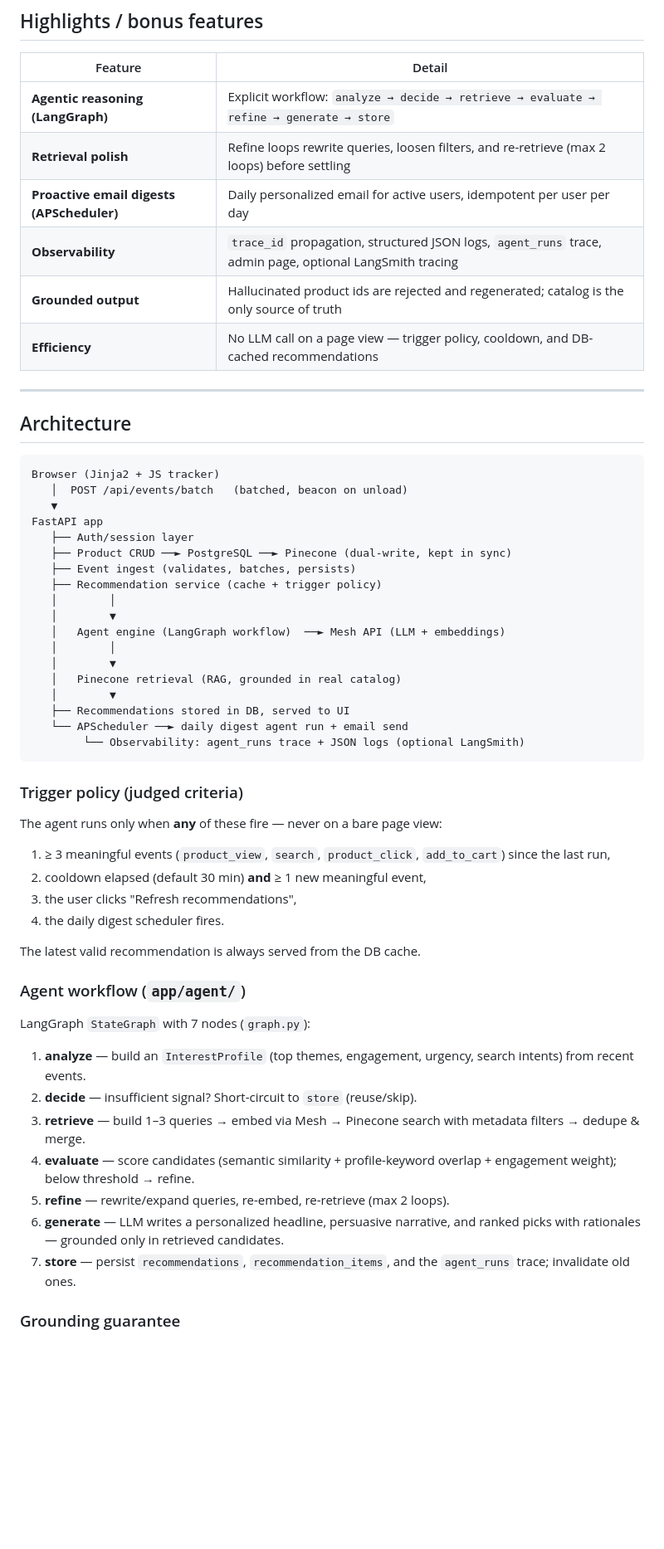
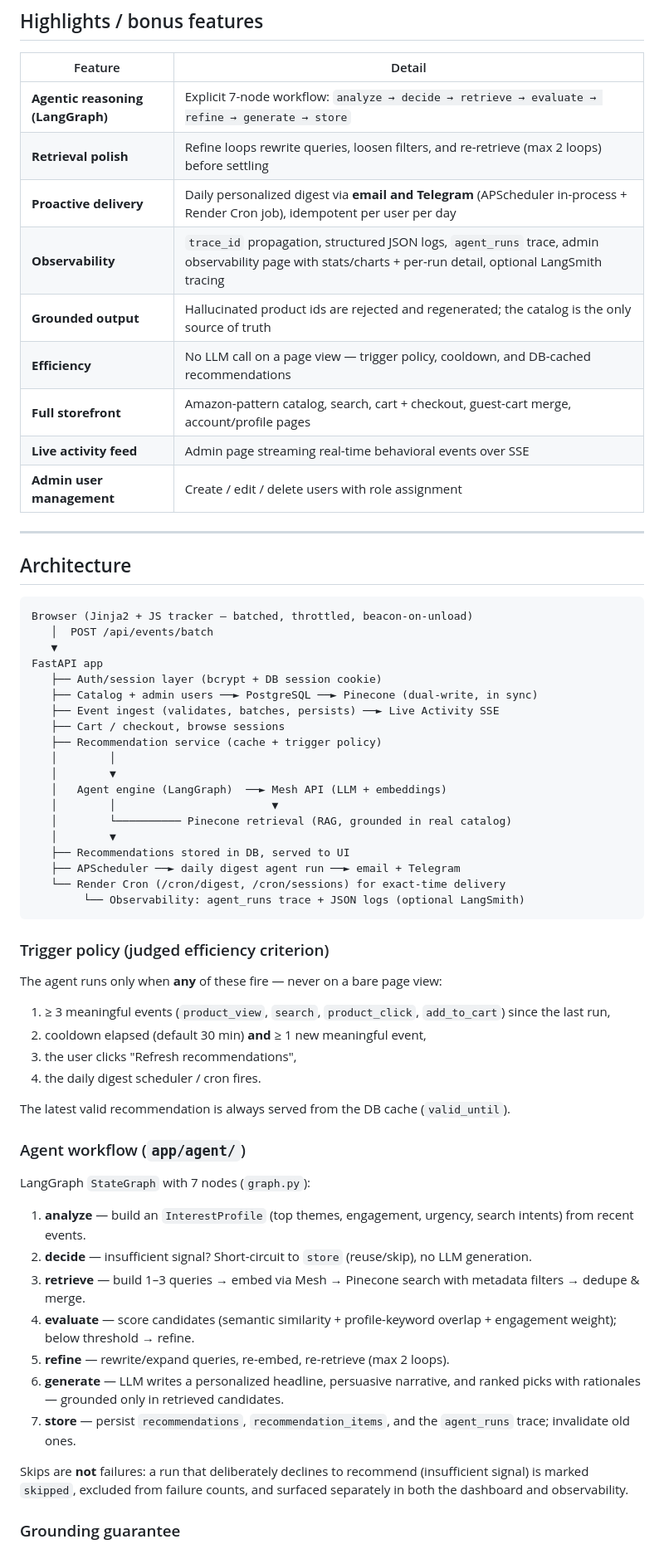
Before and after one commit to ABSatpute/SmartReco-Behavioral-AI-Recommendation-Platform, a Markdown page: README.md, the part around one of its changes. Shown at 83% size. Drawn GitHub-style; blank space fills up the shorter version.

````diff
--- a/README.md
+++ b/README.md
@@ -14,60 +14,68 @@ through the **Mesh API** gateway (OpenAI-compatible).
 
 | Feature | Detail |
 |---|---|
-| **Agentic reasoning (LangGraph)** | Explicit workflow: `analyze → decide → retrieve → evaluate → refine → generate → store` |
+| **Agentic reasoning (LangGraph)** | Explicit 7-node workflow: `analyze → decide → retrieve → evaluate → refine → generate → store` |
 | **Retrieval polish** | Refine loops rewrite queries, loosen filters, and re-retrieve (max 2 loops) before settling |
-| **Proactive email digests (APScheduler)** | Daily personalized email for active users, idempotent per user per day |
-| **Observability** | `trace_id` propagation, structured JSON logs, `agent_runs` trace, admin page, optional LangSmith tracing |
-| **Grounded output** | Hallucinated product ids are rejected and regenerated; catalog is the only source of truth |
+| **Proactive delivery** | Daily personalized digest via **email and Telegram** (APScheduler in-process + Render Cron job), idempotent per user per day |
+| **Observability** | `trace_id` propagation, structured JSON logs, `agent_runs` trace, admin observability page with stats/charts + per-run detail, optional LangSmith tracing |
+| **Grounded output** | Hallucinated product ids are rejected and regenerated; the catalog is the only source of truth |
 | **Efficiency** | No LLM call on a page view — trigger policy, cooldown, and DB-cached recommendations |
+| **Full storefront** | Amazon-pattern catalog, search, cart + checkout, guest-cart merge, account/profile pages |
+| **Live activity feed** | Admin page streaming real-time behavioral events over SSE |
+| **Admin user management** | Create / edit / delete users with role assignment |
 
 ---
 
 ## Architecture
 
 ```
-Browser (Jinja2 + JS tracker)
-   │  POST /api/events/batch   (batched, beacon on unload)
+Browser (Jinja2 + JS tracker — batched, throttled, beacon-on-unload)
+   │  POST /api/events/batch
    ▼
 FastAPI app
-   ├── Auth/session layer
-   ├── Product CRUD ──► PostgreSQL ──► Pinecone (dual-write, kept in sync)
-   ├── Event ingest (validates, batches, persists)
+   ├── Auth/session layer (bcrypt + DB session cookie)
+   ├── Catalog + admin users ──► PostgreSQL ──► Pinecone (dual-write, in sync)
+   ├── Event ingest (validates, batches, persists) ──► Live Activity SSE
+   ├── Cart / checkout, browse sessions
    ├── Recommendation service (cache + trigger policy)
    │        │
    │        ▼
-   │   Agent engine (LangGraph workflow)  ──► Mesh API (LLM + embeddings)
-   │        │
-   │        ▼
-   │   Pinecone retrieval (RAG, grounded in real catalog)
+   │   Agent engine (LangGraph)  ──► Mesh API (LLM + embeddings)
+   │        │                        ▼
+   │        └────────── Pinecone retrieval (RAG, grounded in real catalog)
    │        ▼
    ├── Recommendations stored in DB, served to UI
-   └── APScheduler ──► daily digest agent run + email send
+   ├── APScheduler ──► daily digest agent run ──► email + Telegram
+   └── Render Cron (/cron/digest, /cron/sessions) for exact-time delivery
         └── Observability: agent_runs trace + JSON logs (optional LangSmith)
 ```
 
-### Trigger policy (judged criteria)
+### Trigger policy (judged efficiency criterion)
 
 The agent runs only when **any** of these fire — never on a bare page view:
 
 1. ≥ 3 meaningful events (`product_view`, `search`, `product_click`, `add_to_cart`) since the last run,
 2. cooldown elapsed (default 30 min) **and** ≥ 1 new meaningful event,
 3. the user clicks "Refresh recommendations",
-4. the daily digest scheduler fires.
+4. the daily digest scheduler / cron fires.
 
-The latest valid recommendation is always served from the DB cache.
+The latest valid recommendation is always served from the DB cache (`valid_until`).
 
 ### Agent workflow (`app/agent/`)
 
 LangGraph `StateGraph` with 7 nodes (`graph.py`):
 
 1. **analyze** — build an `InterestProfile` (top themes, engagement, urgency, search intents) from recent events.
-2. **decide** — insufficient signal? Short-circuit to `store` (reuse/skip).
+2. **decide** — insufficient signal? Short-circuit to `store` (reuse/skip), no LLM generation.
 3. **retrieve** — build 1–3 queries → embed via Mesh → Pinecone search with metadata filters → dedupe & merge.
 4. **evaluate** — score candidates (semantic similarity + profile-keyword overlap + engagement weight); below threshold → refine.
 5. **refine** — rewrite/expand queries, re-embed, re-retrieve (max 2 loops).
 6. **generate** — LLM writes a personalized headline, persuasive narrative, and ranked picks with rationales — grounded only in retrieved candidates.
 7. **store** — persist `recommendations`, `recommendation_items`, and the `agent_runs` trace; invalidate old ones.
+
+Skips are **not** failures: a run that deliberately declines to recommend (insufficient
+signal) is marked `skipped`, excluded from failure counts, and surfaced separately in
+both the dashboard and observability.
 
 ### Grounding guarantee
 
````
Also changed, not shown: other parts of README.md (+62 -42 lines).
